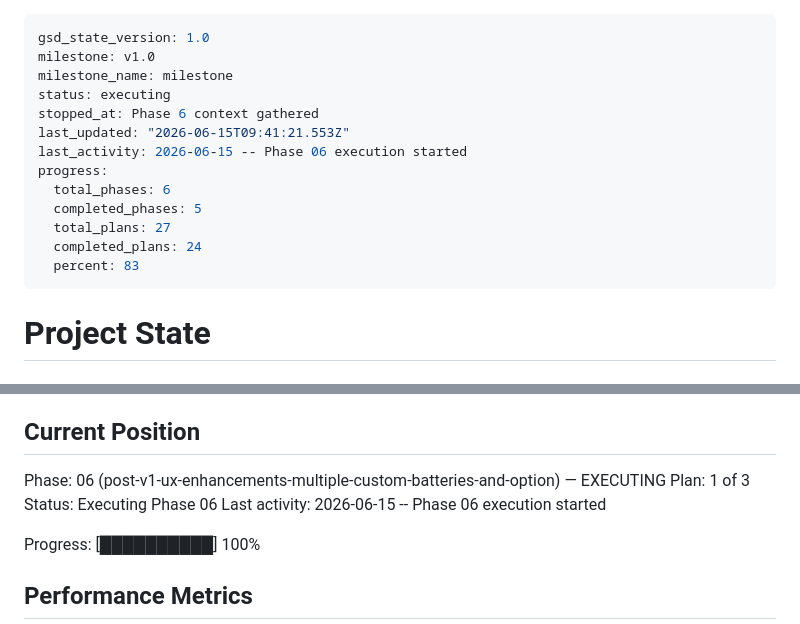
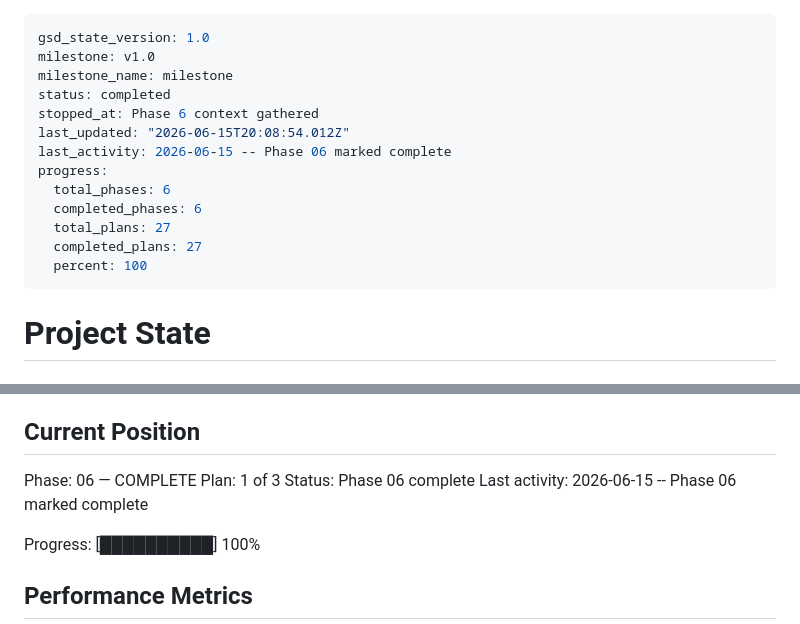
Before and after one commit to gjdenhertog/battery-calculator, a Markdown page: .planning/STATE.md, 2 parts joined by grey strips. GitHub-like rendering.

Commit message:
docs(phase-06): complete phase execution

```diff
--- a/.planning/STATE.md
+++ b/.planning/STATE.md
@@ -2,16 +2,16 @@
 gsd_state_version: 1.0
 milestone: v1.0
 milestone_name: milestone
-status: executing
+status: completed
 stopped_at: Phase 6 context gathered
-last_updated: "2026-06-15T09:41:21.553Z"
-last_activity: 2026-06-15 -- Phase 06 execution started
+last_updated: "2026-06-15T20:08:54.012Z"
+last_activity: 2026-06-15 -- Phase 06 marked complete
 progress:
   total_phases: 6
-  completed_phases: 5
+  completed_phases: 6
   total_plans: 27
-  completed_plans: 24
-  percent: 83
+  completed_plans: 27
+  percent: 100
 ---
 
 # Project State
@@ -25,10 +25,10 @@ See: .planning/PROJECT.md (updated 2026-05-25)
 
 ## Current Position
 
-Phase: 06 (post-v1-ux-enhancements-multiple-custom-batteries-and-option) — EXECUTING
+Phase: 06 — COMPLETE
 Plan: 1 of 3
-Status: Executing Phase 06
-Last activity: 2026-06-15 -- Phase 06 execution started
+Status: Phase 06 complete
+Last activity: 2026-06-15 -- Phase 06 marked complete
 
 Progress: [██████████] 100%
 
```
Also changed, not shown: 1 other file.
